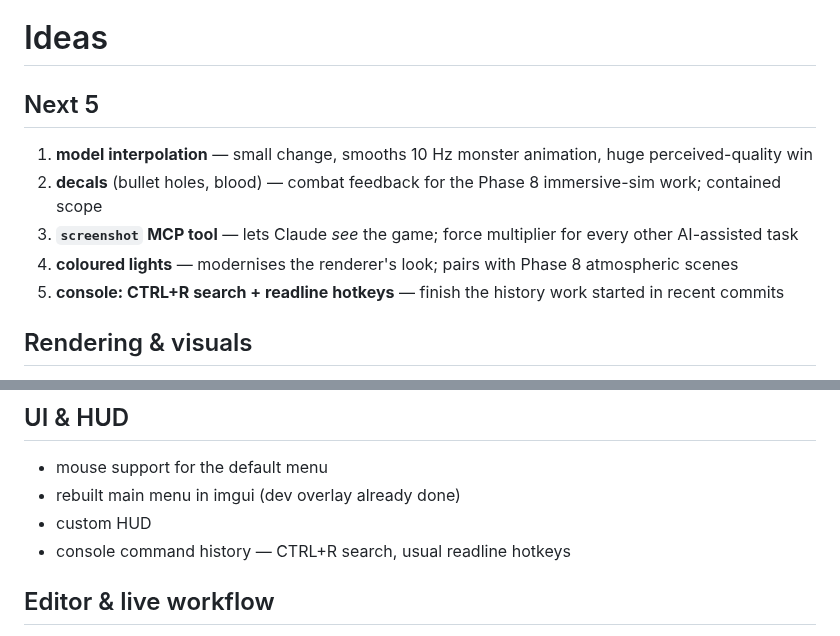
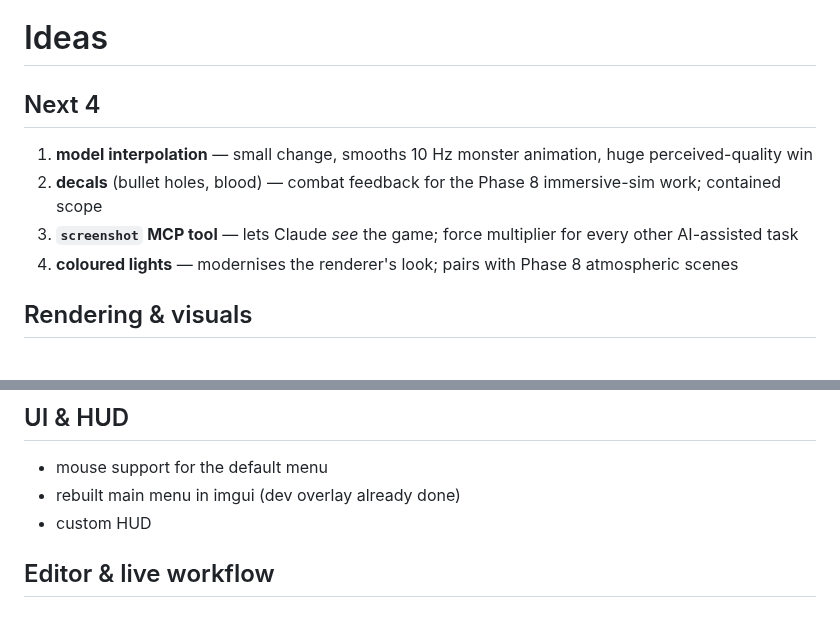
Before and after one commit to willbr/quake1.ai, a Markdown page: ideas.md, 2 parts joined by grey strips. GitHub-like rendering.

Commit message:
docs(ideas): drop console readline+search from Next list
Readline hotkeys landed in the previous commits; CTRL+R search isn't
wanted. Next list drops to 4 items.

Co-Authored-By: Claude Opus 4.7 (1M context) <noreply@anthropic.com>

```diff
--- a/ideas.md
+++ b/ideas.md
@@ -1,12 +1,11 @@
 # Ideas
 
-## Next 5
+## Next 4
 
 1. **model interpolation** — small change, smooths 10 Hz monster animation, huge perceived-quality win
 2. **decals** (bullet holes, blood) — combat feedback for the Phase 8 immersive-sim work; contained scope
 3. **`screenshot` MCP tool** — lets Claude *see* the game; force multiplier for every other AI-assisted task
 4. **coloured lights** — modernises the renderer's look; pairs with Phase 8 atmospheric scenes
-5. **console: CTRL+R search + readline hotkeys** — finish the history work started in recent commits
 
 ## Rendering & visuals
 
@@ -86,7 +85,6 @@
 * mouse support for the default menu
 * rebuilt main menu in imgui (dev overlay already done)
 * custom HUD
-* console command history — CTRL+R search, usual readline hotkeys
 
 ## Editor & live workflow
 
```
